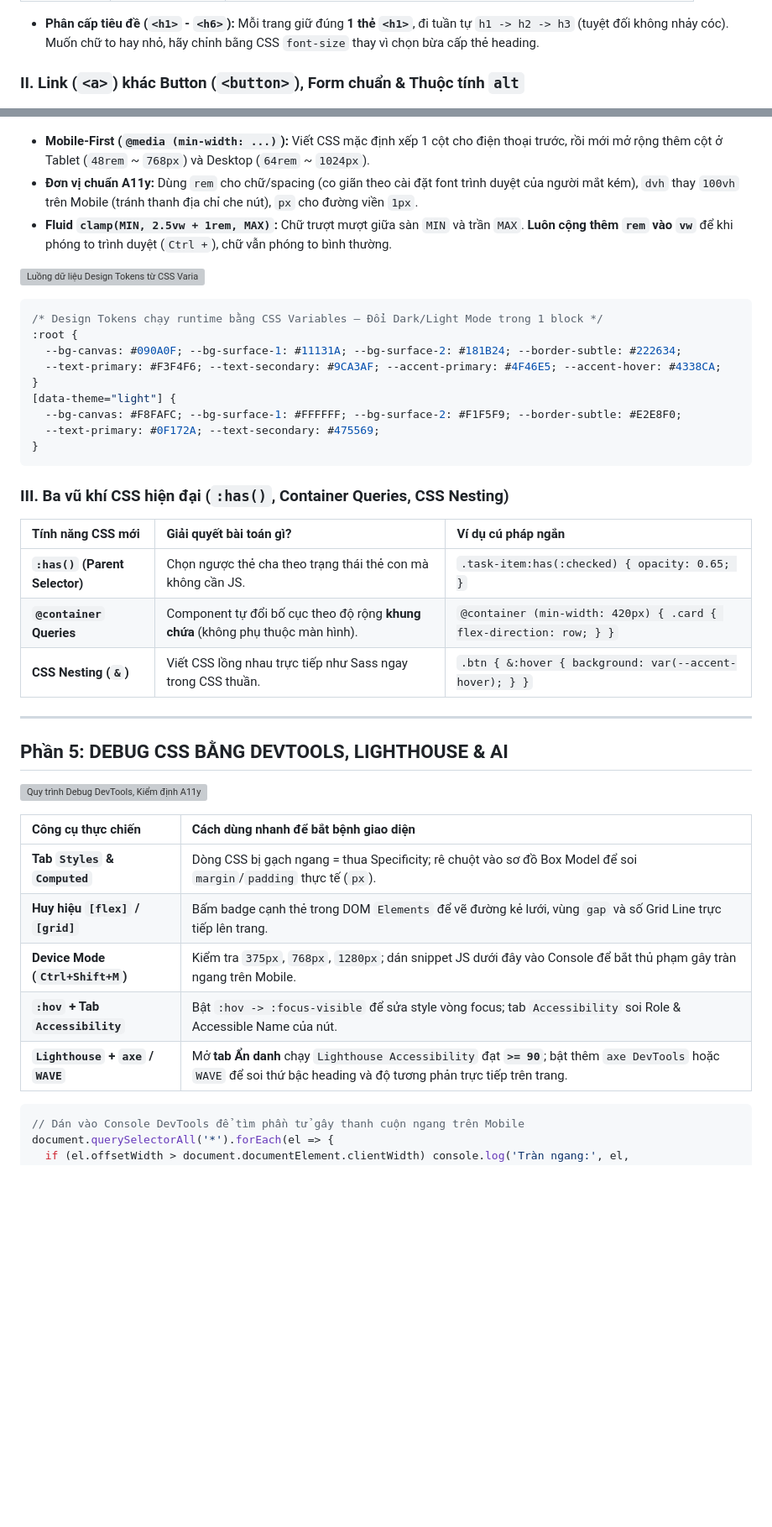
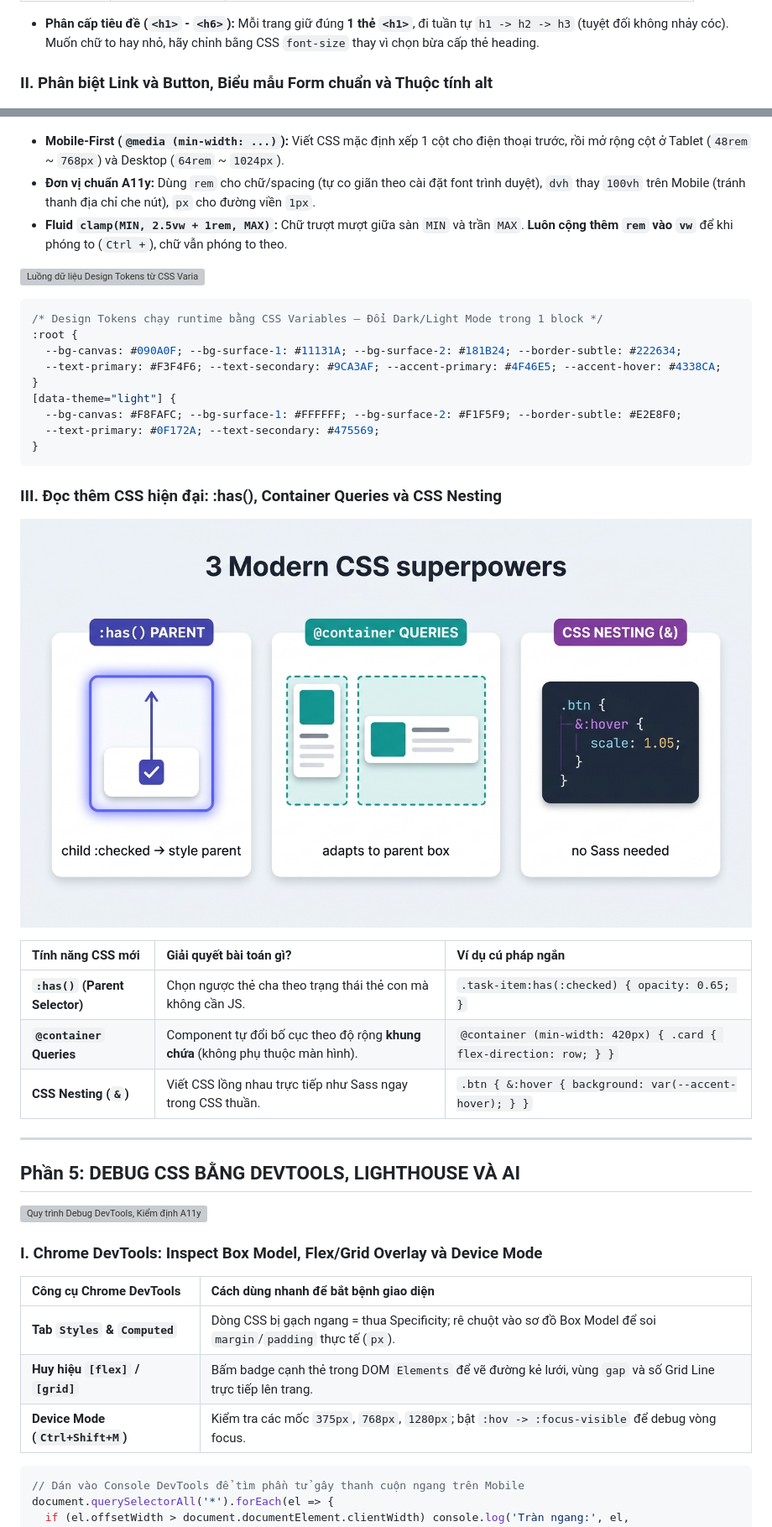
Before and after one commit to NgQKhanh2906/ProPTIT_Tai_lieu_chuan_bi_team_Web, a Markdown page: Tai_lieu_chuan_bi_buoi_14.md, 2 parts joined by grey strips. Shown at 84% size. Drawn GitHub-style; pictures changed too: Image/buoi14-9-modern-css-has-container-nesting.jpg (added); blank space fills up the shorter version; grey boxes are pictures that could not be loaded.

Commit message:
docs: expand Buoi-14 full TOC and add missing HTML/CSS basics with illustrations

````diff
--- a/Tai_lieu_chuan_bi_buoi_14.md
+++ b/Tai_lieu_chuan_bi_buoi_14.md
@@ -35,7 +53,7 @@
 
 - **Phân cấp tiêu đề (`<h1>` - `<h6>`):** Mỗi trang giữ đúng **1 thẻ `<h1>`**, đi tuần tự `h1 -> h2 -> h3` (tuyệt đối không nhảy cóc). Muốn chữ to hay nhỏ, hãy chỉnh bằng CSS `font-size` thay vì chọn bừa cấp thẻ heading.
 
-### II. Link (`<a>`) khác Button (`<button>`), Form chuẩn & Thuộc tính `alt`
+### II. Phân biệt Link và Button, Biểu mẫu Form chuẩn và Thuộc tính alt
 
 ![Phân biệt Link vs Button, Biểu mẫu chuẩn và Thuộc tính alt](Image/buoi14-1-link-vs-button-form.jpg)
 
@@ -164,9 +196,9 @@ input, button, textarea, select { font: inherit; color: inherit; }
 
 ![Chiến lược Mobile-First theo min-width và đồ thị hàm Fluid clamp()](Image/buoi14-6-mobile-first-clamp.jpg)
 
-- **Mobile-First (`@media (min-width: ...)`):** Viết CSS mặc định xếp 1 cột cho điện thoại trước, rồi mới mở rộng thêm cột ở Tablet (`48rem` ~ `768px`) và Desktop (`64rem` ~ `1024px`).
-- **Đơn vị chuẩn A11y:** Dùng `rem` cho chữ/spacing (co giãn theo cài đặt font trình duyệt của người mắt kém), `dvh` thay `100vh` trên Mobile (tránh thanh địa chỉ che nút), `px` cho đường viền `1px`.
-- **Fluid `clamp(MIN, 2.5vw + 1rem, MAX)`:** Chữ trượt mượt giữa sàn `MIN` và trần `MAX`. **Luôn cộng thêm `rem` vào `vw`** để khi phóng to trình duyệt (`Ctrl +`), chữ vẫn phóng to bình thường.
+- **Mobile-First (`@media (min-width: ...)`):** Viết CSS mặc định xếp 1 cột cho điện thoại trước, rồi mở rộng cột ở Tablet (`48rem` ~ `768px`) và Desktop (`64rem` ~ `1024px`).
+- **Đơn vị chuẩn A11y:** Dùng `rem` cho chữ/spacing (tự co giãn theo cài đặt font trình duyệt), `dvh` thay `100vh` trên Mobile (tránh thanh địa chỉ che nút), `px` cho đường viền `1px`.
+- **Fluid `clamp(MIN, 2.5vw + 1rem, MAX)`:** Chữ trượt mượt giữa sàn `MIN` và trần `MAX`. **Luôn cộng thêm `rem` vào `vw`** để khi phóng to (`Ctrl +`), chữ vẫn phóng to theo.
 
 ![Luồng dữ liệu Design Tokens từ CSS Variables (:root) tới Component UI](Image/buoi14-archify-design-tokens-dataflow.svg)
 
@@ -182,7 +214,9 @@ input, button, textarea, select { font: inherit; color: inherit; }
 }
 ```
 
-### III. Ba vũ khí CSS hiện đại (`:has()`, Container Queries, CSS Nesting)
+### III. Đọc thêm CSS hiện đại: :has(), Container Queries và CSS Nesting
+
+![Ba vũ khí CSS hiện đại: :has(), Container Queries và CSS Nesting](Image/buoi14-9-modern-css-has-container-nesting.jpg)
 
 | Tính năng CSS mới | Giải quyết bài toán gì? | Ví dụ cú pháp ngắn |
 | :--- | :--- | :--- |
@@ -192,17 +226,17 @@ input, button, textarea, select { font: inherit; color: inherit; }
 
 ---
 
-## Phần 5: DEBUG CSS BẰNG DEVTOOLS, LIGHTHOUSE & AI
+## Phần 5: DEBUG CSS BẰNG DEVTOOLS, LIGHTHOUSE VÀ AI
 
 ![Quy trình Debug DevTools, Kiểm định A11y >= 90 và Deploy tĩnh](Image/buoi14-archify-devtools-a11y-workflow.svg)
 
-| Công cụ thực chiến | Cách dùng nhanh để bắt bệnh giao diện |
+### I. Chrome DevTools: Inspect Box Model, Flex/Grid Overlay và Device Mode
+
+| Công cụ Chrome DevTools | Cách dùng nhanh để bắt bệnh giao diện |
 | :--- | :--- |
 | **Tab `Styles` & `Computed`** | Dòng CSS bị gạch ngang = thua Specificity; rê chuột vào sơ đồ Box Model để soi `margin`/`padding` thực tế (`px`). |
 | **Huy hiệu `[flex]` / `[grid]`** | Bấm badge cạnh thẻ trong DOM `Elements` để vẽ đường kẻ lưới, vùng `gap` và số Grid Line trực tiếp lên trang. |
-| **Device Mode (`Ctrl+Shift+M`)** | Kiểm tra `375px`, `768px`, `1280px`; dán snippet JS dưới đây vào Console để bắt thủ phạm gây tràn ngang trên Mobile. |
-| **`:hov` + Tab `Accessibility`** | Bật `:hov -> :focus-visible` để sửa style vòng focus; tab `Accessibility` soi Role & Accessible Name của nút. |
-| **`Lighthouse` + `axe` / `WAVE`** | Mở **tab Ẩn danh** chạy `Lighthouse Accessibility` đạt **`>= 90`**; bật thêm `axe DevTools` hoặc `WAVE` để soi thứ bậc heading và độ tương phản trực tiếp trên trang. |
+| **Device Mode (`Ctrl+Shift+M`)** | Kiểm tra các mốc `375px`, `768px`, `1280px`; bật `:hov -> :focus-visible` để debug vòng focus. |
 
 ```js
 // Dán vào Console DevTools để tìm phần tử gây thanh cuộn ngang trên Mobile
````
Also changed, not shown: other parts of Tai_lieu_chuan_bi_buoi_14.md (+79 -43 lines), Image/buoi14-8-css-basics-selectors-pseudoclass.jpg (added).
